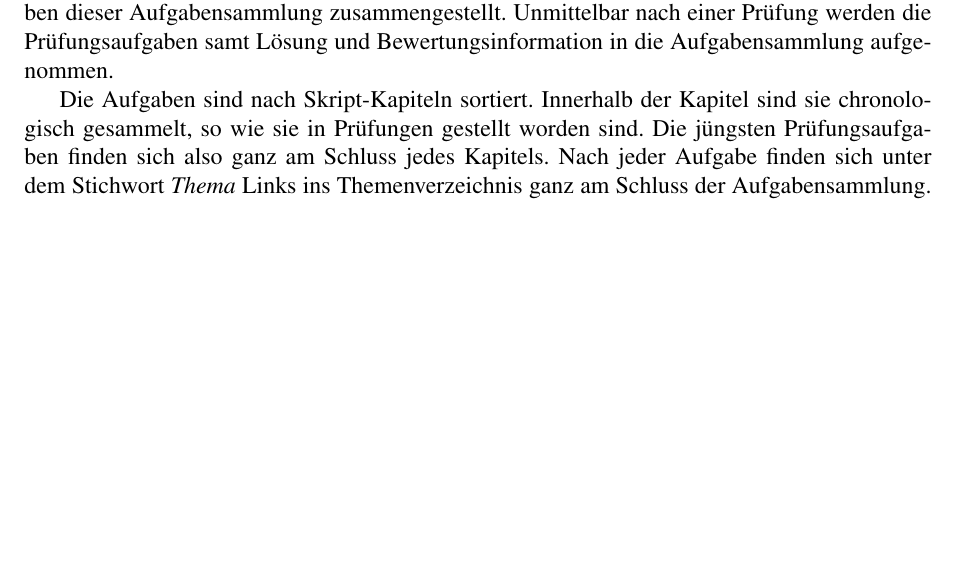
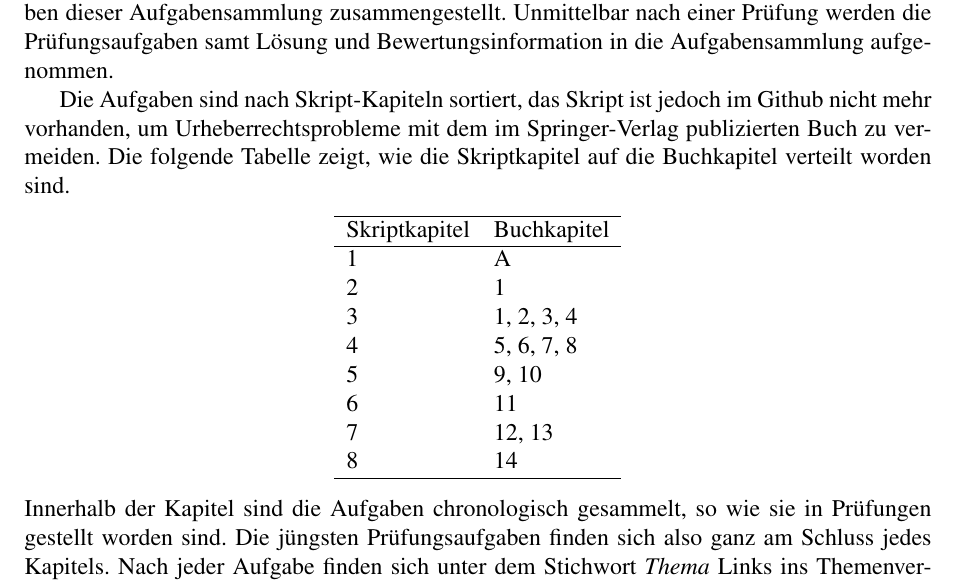
Before and after one commit to AndreasFMueller/AutoSpr, a LaTeX book (aufgaben/aufgabensammlung.tex, which reads aufgaben/macros/vorwort.tex): part of page 5 of 21, cut so that both start at the same text, the shorter picture padded with empty space. Compiled offline with pdfLaTeX.

Commit message:
Update vorwort

```diff
--- a/aufgaben/macros/vorwort.tex
+++ b/aufgaben/macros/vorwort.tex
@@ -11,9 +11,29 @@ zusammengestellt.
 Unmittelbar nach einer Prüfung werden die Prüfungsaufgaben samt
 Lösung und Bewertungsinformation in die Aufgabensammlung aufgenommen.
 
-Die Aufgaben sind nach Skript-Kapiteln sortiert.
-Innerhalb der Kapitel sind sie chronologisch gesammelt, so wie sie
-in Prüfungen gestellt worden sind.
+Die Aufgaben sind nach Skript-Kapiteln sortiert, das Skript ist
+jedoch im Github nicht mehr vorhanden, um Urheberrechtsprobleme
+mit dem im Springer-Verlag publizierten Buch zu vermeiden.
+Die folgende Tabelle zeigt, wie die Skriptkapitel auf die Buchkapitel
+verteilt worden sind.
+\begin{center}
+\begin{tabular}{ll}
+\hline
+Skriptkapitel &Buchkapitel \\
+\hline
+1 &  A          \\
+2 &  1          \\
+3 &  1, 2, 3, 4 \\
+4 &  5, 6, 7, 8 \\
+5 &  9, 10      \\
+6 &  11         \\
+7 &  12, 13     \\
+8 &  14         \\
+\hline
+\end{tabular}
+\end{center}
+Innerhalb der Kapitel sind die Aufgaben chronologisch gesammelt,
+so wie sie in Prüfungen gestellt worden sind.
 Die jüngsten Prüfungsaufgaben finden sich also ganz am Schluss jedes
 Kapitels.
 Nach jeder Aufgabe finden sich unter dem Stichwort {\em Thema} Links
```
